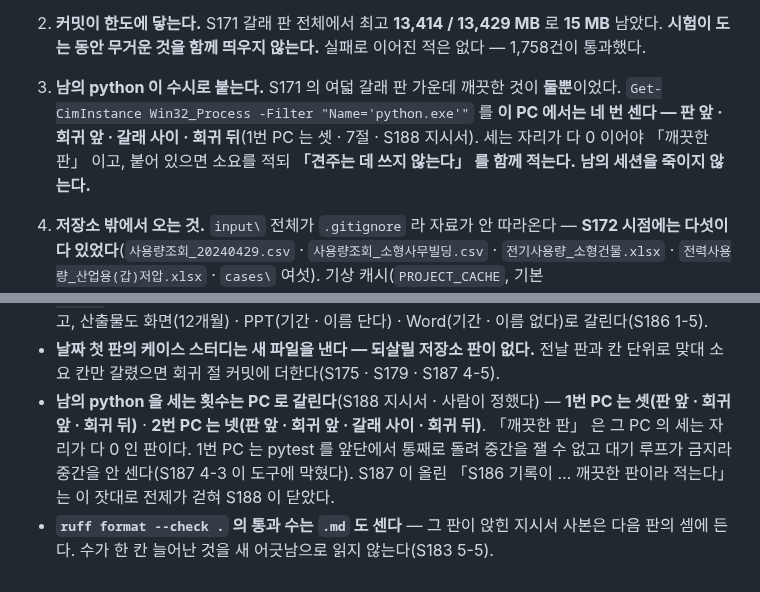
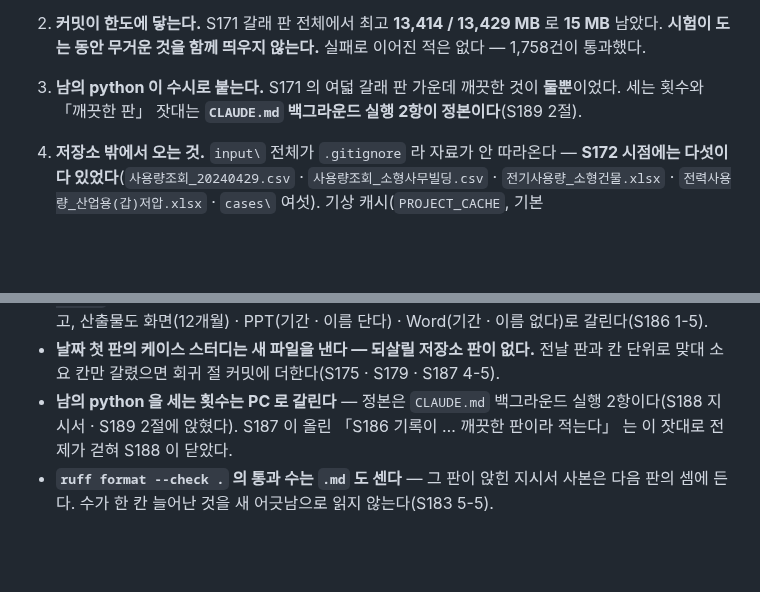
Before and after one commit to bakjeucar-boop/kwise, a Markdown page: docs/HANDOVER.md, 2 parts joined by grey strips. Drawn GitHub-style; blank space fills up the shorter version.

```diff
--- a/docs/HANDOVER.md
+++ b/docs/HANDOVER.md
@@ -116,10 +116,7 @@
    실패로 이어진 적은 없다 — 1,758건이 통과했다.
 
 3. **남의 python 이 수시로 붙는다.** S171 의 여덟 갈래 판 가운데 깨끗한 것이
-   **둘뿐**이었다. `Get-CimInstance Win32_Process -Filter "Name='python.exe'"` 를
-   **이 PC 에서는 네 번 센다 — 판 앞 · 회귀 앞 · 갈래 사이 · 회귀 뒤**(1번 PC 는 셋 · 7절 · S188 지시서).
-   세는 자리가 다 0 이어야 「깨끗한 판」 이고, 붙어 있으면 소요를 적되 **「견주는 데 쓰지 않는다」 를 함께 적는다.**
-   **남의 세션을 죽이지 않는다.**
+   **둘뿐**이었다. 세는 횟수와 「깨끗한 판」 잣대는 **`CLAUDE.md` 백그라운드 실행 2항이 정본이다**(S189 2절).
 
 4. **저장소 밖에서 오는 것.** `input\` 전체가 `.gitignore` 라 자료가 안 따라온다 —
    **S172 시점에는 다섯이 다 있었다**(`사용량조회_20240429.csv` ·
@@ -624,5 +621,5 @@ S183 이 「확인 안 한 13」 이라 뭉친 수는 전부 앞 판에 되돌
 - **`PROCEED.md` 미해결 항목의 굵은 이름에 「 · 」 를 넣지 않는다** — 브리핑이 최상위 「 · 」 로 항목을 가르므로 이름 하나가 셋으로 쪼개져 세 방법 검산이 빨개진다(S184 6-2 · 괄호 본문 안의 「 · 」 는 괜찮다).
 - **벌마다 금액을 맞댈 때 기간 값과 12개월 환산을 먼저 가른다** — 결과 객체가 `saving_won`(관측 기간)과 `annual_saving_won` 을 함께 들고 12.00개월 벌 열일곱에서는 둘이 같아 안 갈린다. 122일 `small-ind-a1` 만 3배로 갈린다 — S185 2-3 표가 한 줄 안에서 몫은 12개월 · 조합 절감액은 기간 값을 적었고, 산출물도 화면(12개월) · PPT(기간 · 이름 단다) · Word(기간 · 이름 없다)로 갈린다(S186 1-5).
 - **날짜 첫 판의 케이스 스터디는 새 파일을 낸다 — 되살릴 저장소 판이 없다.** 전날 판과 칸 단위로 맞대 소요 칸만 갈렸으면 회귀 절 커밋에 더한다(S175 · S179 · S187 4-5).
-- **남의 python 을 세는 횟수는 PC 로 갈린다**(S188 지시서 · 사람이 정했다) — **1번 PC 는 셋(판 앞 · 회귀 앞 · 회귀 뒤)** · **2번 PC 는 넷(판 앞 · 회귀 앞 · 갈래 사이 · 회귀 뒤)**. 「깨끗한 판」 은 그 PC 의 세는 자리가 다 0 인 판이다. 1번 PC 는 pytest 를 앞단에서 통째로 돌려 중간을 잴 수 없고 대기 루프가 금지라 중간을 안 센다(S187 4-3 이 도구에 막혔다). S187 이 올린 「S186 기록이 … 깨끗한 판이라 적는다」 는 이 잣대로 전제가 걷혀 S188 이 닫았다.
+- **남의 python 을 세는 횟수는 PC 로 갈린다** — 정본은 `CLAUDE.md` 백그라운드 실행 2항이다(S188 지시서 · S189 2절에 앉혔다). S187 이 올린 「S186 기록이 … 깨끗한 판이라 적는다」 는 이 잣대로 전제가 걷혀 S188 이 닫았다.
 - **`ruff format --check .` 의 통과 수는 `.md` 도 센다** — 그 판이 앉힌 지시서 사본은 다음 판의 셈에 든다. 수가 한 칸 늘어난 것을 새 어긋남으로 읽지 않는다(S183 5-5).
```
Also changed, not shown: CLAUDE.md (+5 -6 lines).
